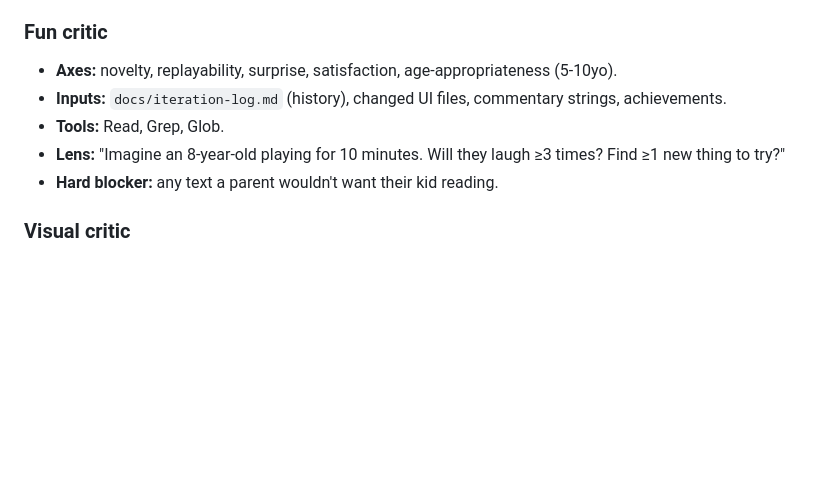
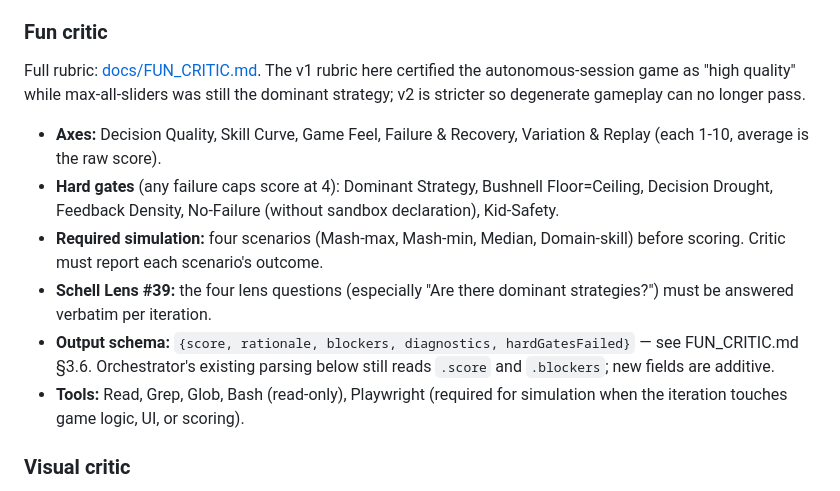
Before and after one commit to jonoo407/fart-factory, a Markdown page: docs/PLAN.md, the part around the change. Rendered like a GitHub page; blank space fills up the shorter version.

```diff
--- a/docs/PLAN.md
+++ b/docs/PLAN.md
@@ -353,11 +353,15 @@ Orchestrator parses last line, `JSON.parse`. Malformed → re-prompt once: "Your
 - **Reward:** small focused modules, named constants, JSDoc on public APIs.
 
 ### Fun critic
-- **Axes:** novelty, replayability, surprise, satisfaction, age-appropriateness (5-10yo).
-- **Inputs:** `docs/iteration-log.md` (history), changed UI files, commentary strings, achievements.
-- **Tools:** Read, Grep, Glob.
-- **Lens:** "Imagine an 8-year-old playing for 10 minutes. Will they laugh ≥3 times? Find ≥1 new thing to try?"
-- **Hard blocker:** any text a parent wouldn't want their kid reading.
+
+Full rubric: [docs/FUN_CRITIC.md](FUN_CRITIC.md). The v1 rubric here certified the autonomous-session game as "high quality" while max-all-sliders was still the dominant strategy; v2 is stricter so degenerate gameplay can no longer pass.
+
+- **Axes:** Decision Quality, Skill Curve, Game Feel, Failure & Recovery, Variation & Replay (each 1-10, average is the raw score).
+- **Hard gates** (any failure caps score at 4): Dominant Strategy, Bushnell Floor=Ceiling, Decision Drought, Feedback Density, No-Failure (without sandbox declaration), Kid-Safety.
+- **Required simulation:** four scenarios (Mash-max, Mash-min, Median, Domain-skill) before scoring. Critic must report each scenario's outcome.
+- **Schell Lens #39:** the four lens questions (especially "Are there dominant strategies?") must be answered verbatim per iteration.
+- **Output schema:** `{score, rationale, blockers, diagnostics, hardGatesFailed}` — see FUN_CRITIC.md §3.6. Orchestrator's existing parsing below still reads `.score` and `.blockers`; new fields are additive.
+- **Tools:** Read, Grep, Glob, Bash (read-only), Playwright (required for simulation when the iteration touches game logic, UI, or scoring).
 
 ### Visual critic
 - **Inputs:** Playwright screenshots at 375×667, 768×1024, 1440×900 (taken in step 4 to `tests/e2e/__snapshots__/iter-N-{vp}.png`), changed CSS, animation code.
```
Also changed, not shown: docs/FUN_CRITIC.md (added, +263 -0 lines).
